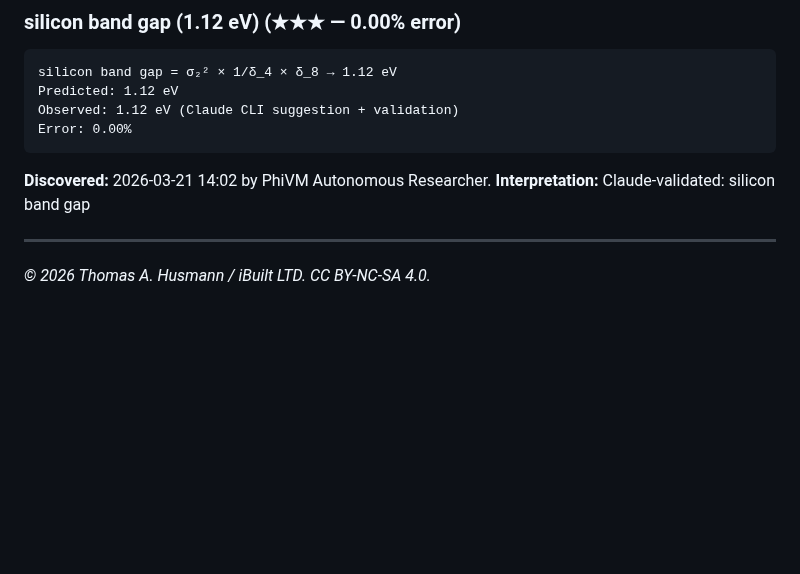
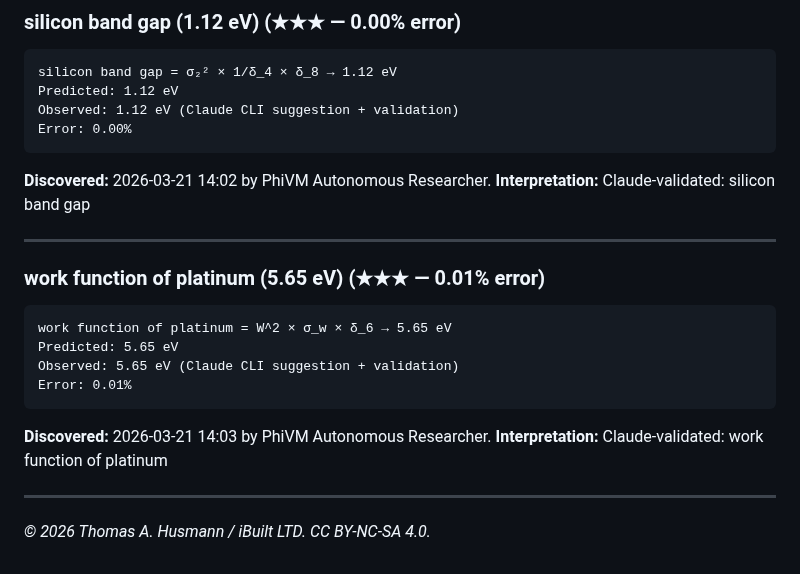
Before and after one commit to thusmann5327/Unified_Theory_Physics, a Markdown page: theory/candidate_formulas.md, the part around the change. Rendered like a GitHub page; blank space fills up the shorter version.

Commit message:
PhiVM: 5.65 eV = W^2 × σ_w × δ_6 (0.010%)

````diff
--- a/theory/candidate_formulas.md
+++ b/theory/candidate_formulas.md
@@ -1346,4 +1346,16 @@ Error: 0.00%
 **Interpretation:** Claude-validated: silicon band gap
 
 ---
+
+### work function of platinum (5.65 eV) (★★★ — 0.01% error)
+```
+work function of platinum = W^2 × σ_w × δ_6 → 5.65 eV
+Predicted: 5.65 eV
+Observed: 5.65 eV (Claude CLI suggestion + validation)
+Error: 0.01%
+```
+**Discovered:** 2026-03-21 14:03 by PhiVM Autonomous Researcher.
+**Interpretation:** Claude-validated: work function of platinum
+
+---
 *© 2026 Thomas A. Husmann / iBuilt LTD. CC BY-NC-SA 4.0.*
````
